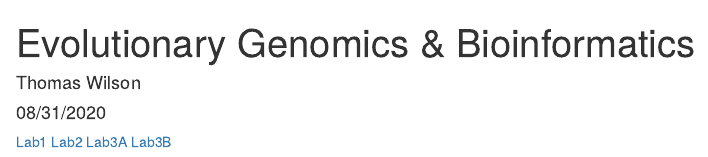
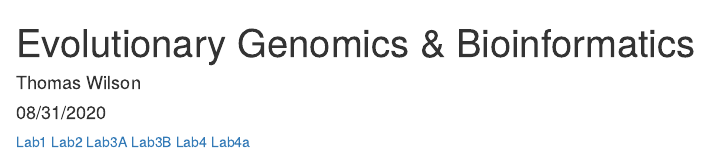
Before and after one commit to tcwilson94/GenomicsCourse, an R Markdown document (index.Rmd): the page in a window 1100 px wide, from its top. The pictures show the output file index.html that the author committed with the source, opened offline.

Commit message:
Uploading index files

```diff
--- a/index.Rmd
+++ b/index.Rmd
@@ -14,4 +14,6 @@ knitr::opts_chunk$set(echo = TRUE)
 [Lab1](lab1_ThomasWilson.html)
 [Lab2](Lab2.html)
 [Lab3A](lab3A_ThomasWilson.html)
-[Lab3B](lab3)
+[Lab3B](Lab3B_ThomasWilson.html)
+[Lab4](Lab4)
+[Lab4a](Lab4_ThomasWilson.html)
```
Also changed, not shown: index.html.
